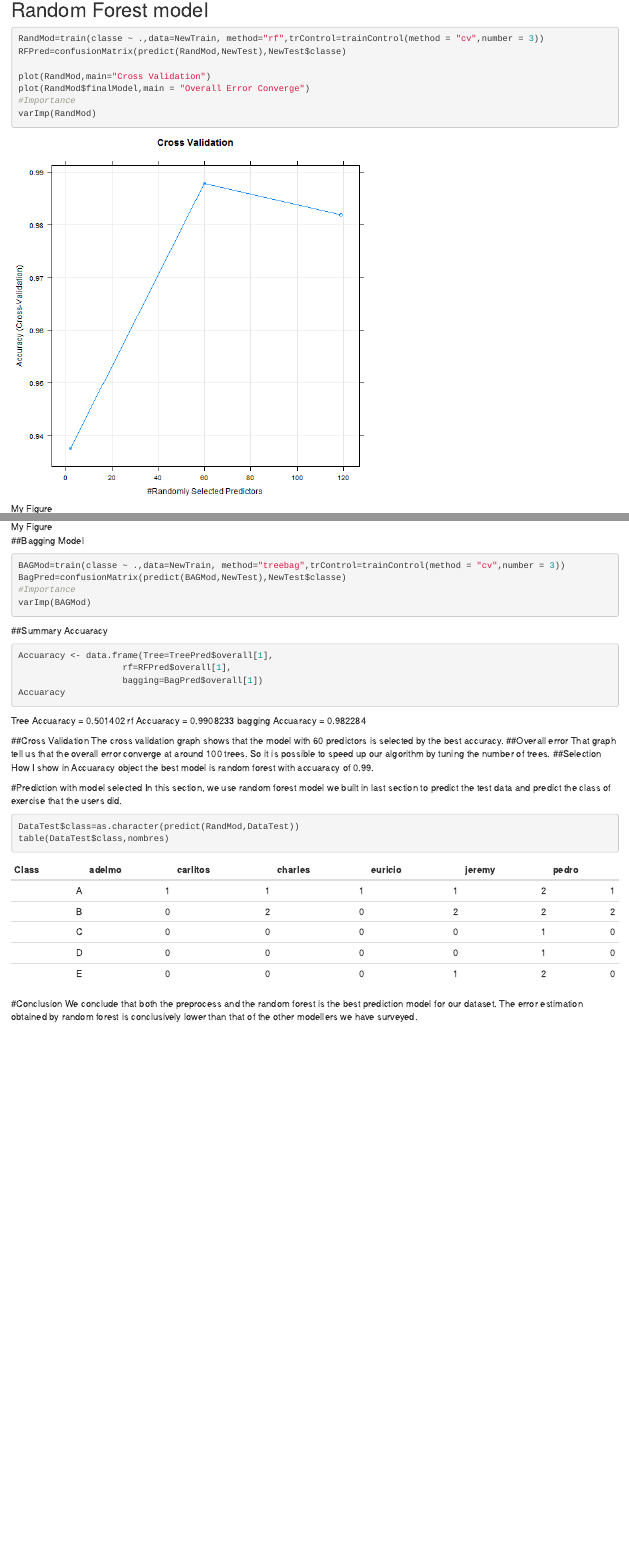
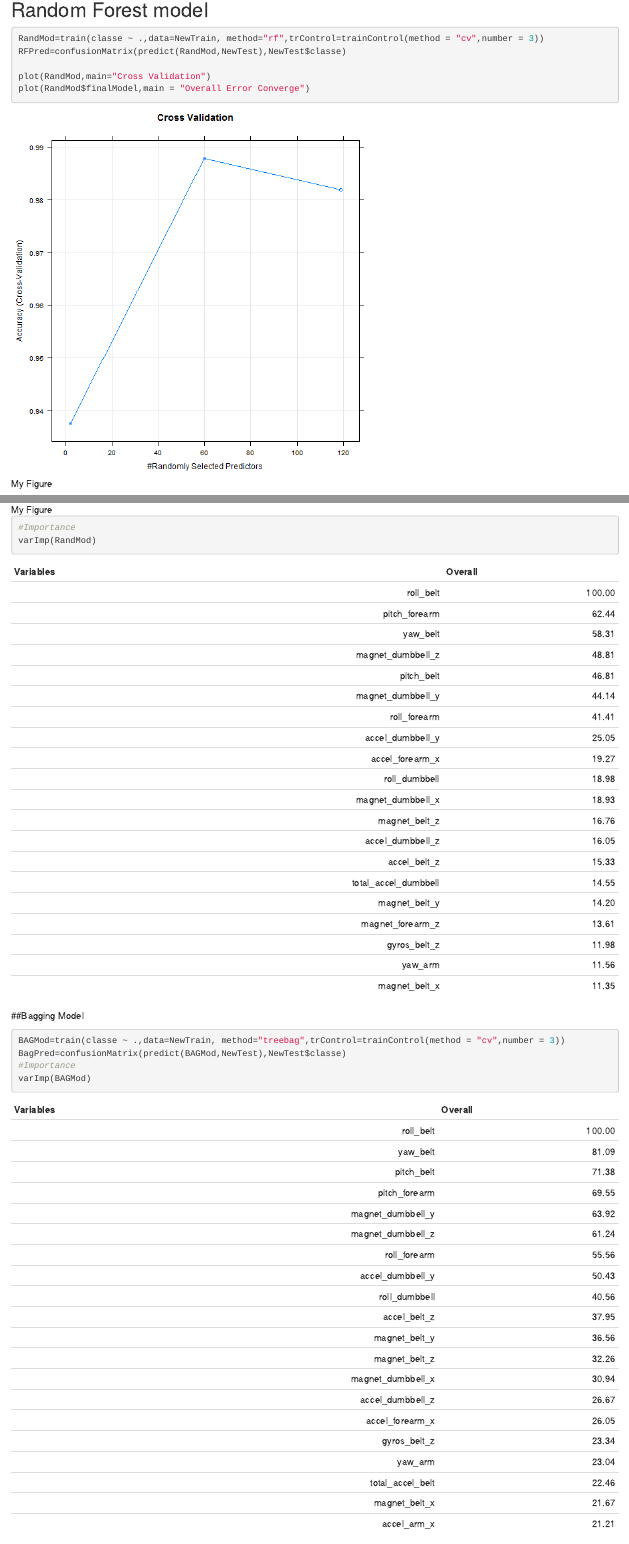
Before and after one commit to Darlexs/Alexis_Machin_Learning_Project, an R Markdown document (ML_Project.Rmd): the page in a window 1100 px wide, from 1940 px down, and a second part further down, joined at a grey line. Rendered offline with R 4.5, knitr and Pandoc, with nearby package versions; the code chunks are not run, so their results and figures are left out.

Commit message:
Update ML_Project.Rmd

````diff
--- a/ML_Project.Rmd
+++ b/ML_Project.Rmd
@@ -79,12 +79,37 @@
 
 plot(RandMod,main="Cross Validation")
 plot(RandMod$finalModel,main = "Overall Error Converge")
-#Importance
-varImp(RandMod)
 ```
 ![My Figure](CV.png)
 
 ![My Figure](OVConverg.png)
+
+```{r}
+#Importance
+varImp(RandMod)
+```
+| **Variables**         | **Overall**|
+|----------------------:|-----------:|
+|  roll_belt            | 100.00     |
+| pitch_forearm         | 62.44      |
+| yaw_belt              | 58.31      |
+| magnet_dumbbell_z     | 48.81      |
+| pitch_belt            | 46.81      |
+| magnet_dumbbell_y     | 44.14      |
+| roll_forearm          | 41.41      |
+| accel_dumbbell_y      | 25.05      |
+| accel_forearm_x       | 19.27      |
+| roll_dumbbell         | 18.98      |
+| magnet_dumbbell_x     | 18.93      |
+| magnet_belt_z         | 16.76      |
+| accel_dumbbell_z      | 16.05      |
+| accel_belt_z          | 15.33      |
+| total_accel_dumbbell  | 14.55      |
+| magnet_belt_y         | 14.20      |
+| magnet_forearm_z      | 13.61      |
+| gyros_belt_z          | 11.98      |
+| yaw_arm               | 11.56      |
+| magnet_belt_x         | 11.35      |
 
 ##Bagging Model
 ```{r}
@@ -93,14 +118,32 @@
 #Importance
 varImp(BAGMod)
 ```
+| **Variables**     | **Overall**|
+|------------------:|-----------:|
+| roll_belt         | 100.00     |
+| yaw_belt          |  81.09     |
+| pitch_belt        |  71.38     |
+| pitch_forearm     |  69.55     |
+| magnet_dumbbell_y |  63.92     |
+| magnet_dumbbell_z |  61.24     |
+| roll_forearm      |  55.56     |
+| accel_dumbbell_y  |  50.43     |
+| roll_dumbbell     |  40.56     |
+| accel_belt_z      |  37.95     |
+| magnet_belt_y     |  36.56     |
+| magnet_belt_z     |  32.26     |
+| magnet_dumbbell_x |  30.94     |
+| accel_dumbbell_z  |  26.67     |
+| accel_forearm_x   |  26.05     |
+| gyros_belt_z      |  23.34     |
+| yaw_arm           |  23.04     |
+| total_accel_belt  |  22.46     |
+| magnet_belt_x     |  21.67     |
+| accel_arm_x       |  21.21     |
 
-##Summary Accuaracy
 ```{r}
 Accuaracy <- data.frame(Tree=TreePred$overall[1],
                     rf=RFPred$overall[1],
                     bagging=BagPred$overall[1])
 Accuaracy
 ```
-Tree Accuaracy = 0.501402
-rf Accuaracy = 0.9908233
-bagging Accuaracy = 0.982284
````
Also changed, not shown: ML_Project.Rmd (5 more changed lines).
